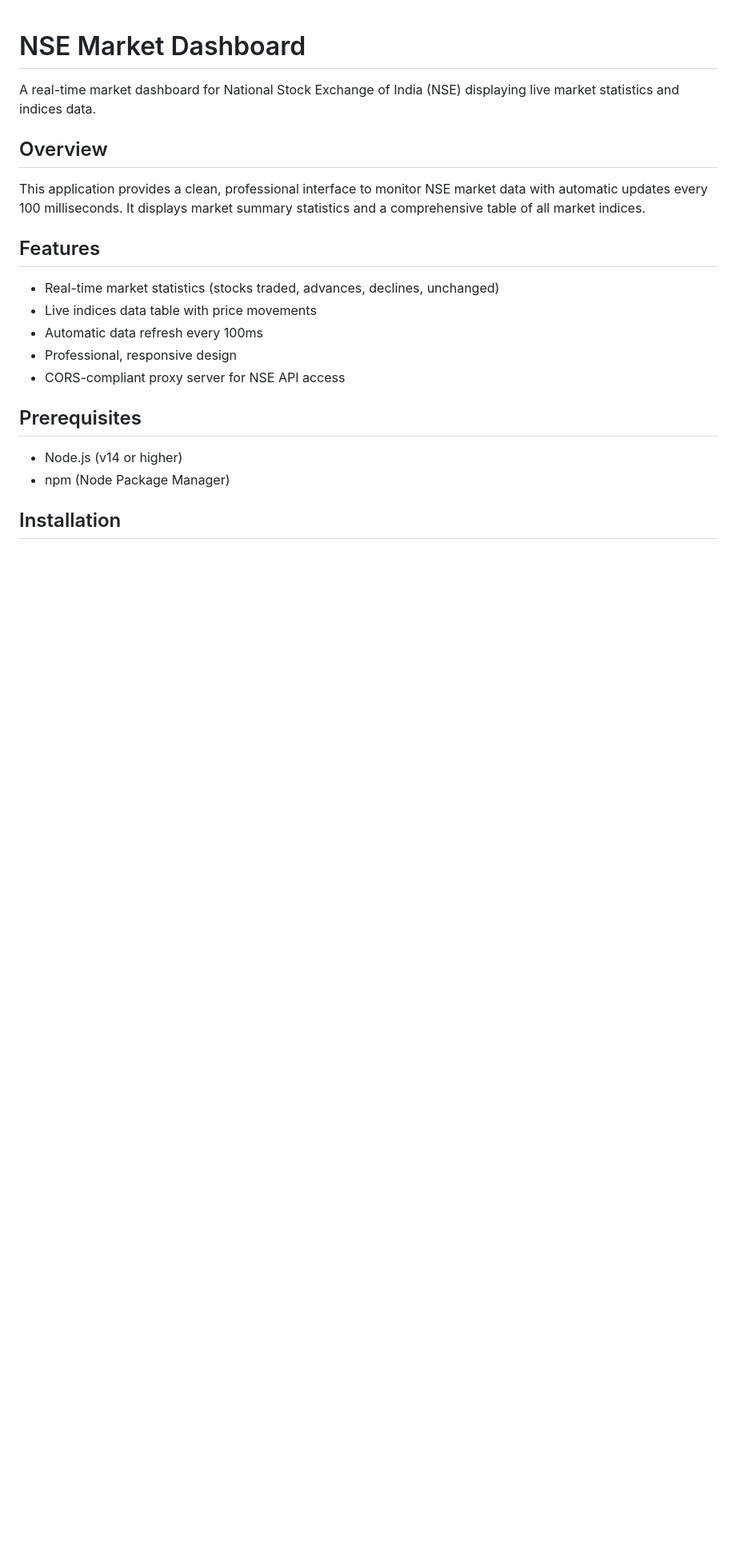
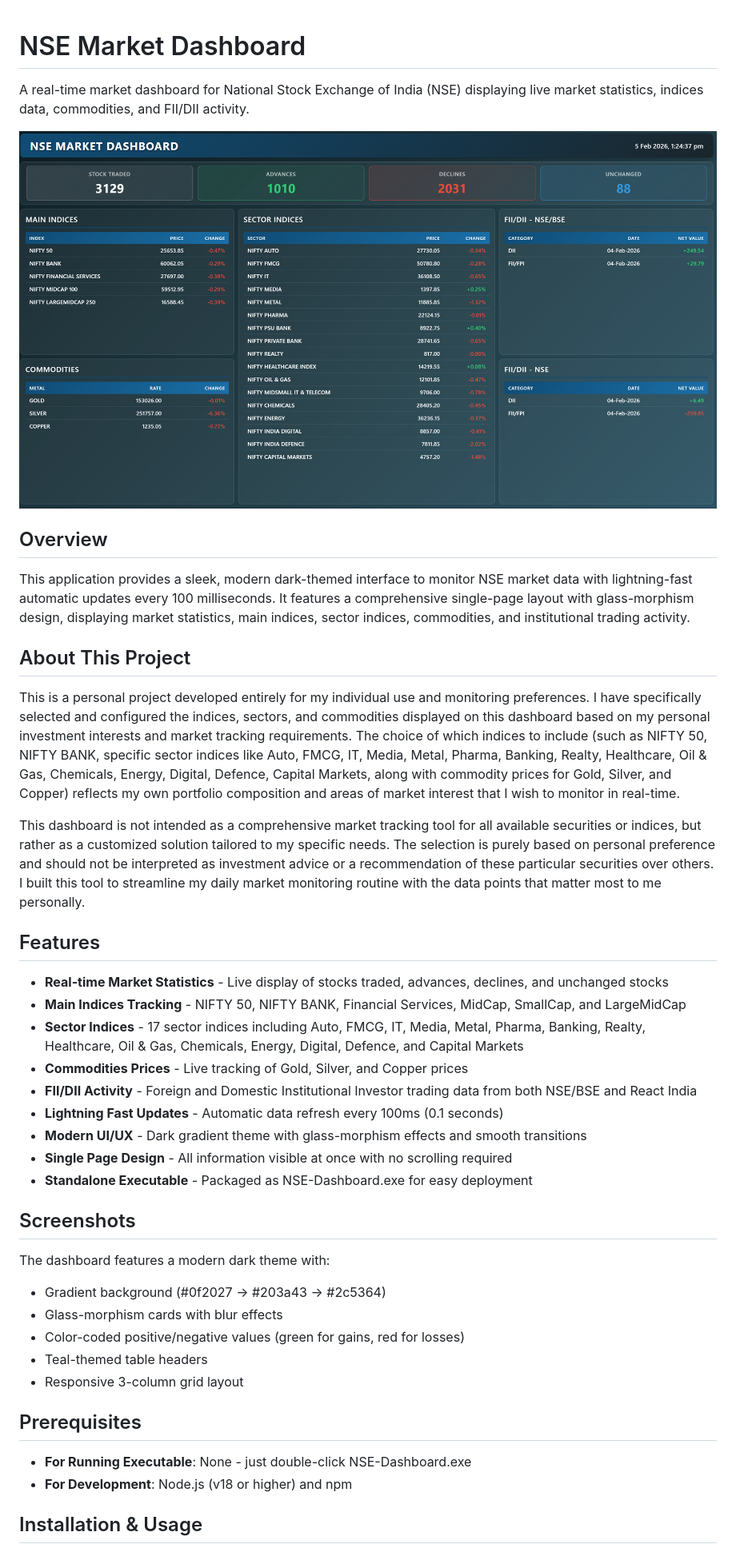
Before and after one commit to Ayman-Singh/Customized_NSE_monitoring, a Markdown page: README.md, the part around the change printed below. Shown: that part at 80% size. GitHub-like rendering; pictures changed too: image.png (added); blank space fills up the shorter version.

```diff
--- a/README.md
+++ b/README.md
@@ -1,23 +1,44 @@
 # NSE Market Dashboard
 
-A real-time market dashboard for National Stock Exchange of India (NSE) displaying live market statistics and indices data.
+A real-time market dashboard for National Stock Exchange of India (NSE) displaying live market statistics, indices data, commodities, and FII/DII activity.
+
+![NSE Market Dashboard](image.png)
 
 ## Overview
 
-This application provides a clean, professional interface to monitor NSE market data with automatic updates every 100 milliseconds. It displays market summary statistics and a comprehensive table of all market indices.
+This application provides a sleek, modern dark-themed interface to monitor NSE market data with lightning-fast automatic updates every 100 milliseconds. It features a comprehensive single-page layout with glass-morphism design, displaying market statistics, main indices, sector indices, commodities, and institutional trading activity.
+
+## About This Project
+
+This is a personal project developed entirely for my individual use and monitoring preferences. I have specifically selected and configured the indices, sectors, and commodities displayed on this dashboard based on my personal investment interests and market tracking requirements. The choice of which indices to include (such as NIFTY 50, NIFTY BANK, specific sector indices like Auto, FMCG, IT, Media, Metal, Pharma, Banking, Realty, Healthcare, Oil & Gas, Chemicals, Energy, Digital, Defence, Capital Markets, along with commodity prices for Gold, Silver, and Copper) reflects my own portfolio composition and areas of market interest that I wish to monitor in real-time.
+
+This dashboard is not intended as a comprehensive market tracking tool for all available securities or indices, but rather as a customized solution tailored to my specific needs. The selection is purely based on personal preference and should not be interpreted as investment advice or a recommendation of these particular securities over others. I built this tool to streamline my daily market monitoring routine with the data points that matter most to me personally.
 
 ## Features
 
-- Real-time market statistics (stocks traded, advances, declines, unchanged)
-- Live indices data table with price movements
-- Automatic data refresh every 100ms
-- Professional, responsive design
-- CORS-compliant proxy server for NSE API access
+- **Real-time Market Statistics** - Live display of stocks traded, advances, declines, and unchanged stocks
+- **Main Indices Tracking** - NIFTY 50, NIFTY BANK, Financial Services, MidCap, SmallCap, and LargeMidCap
+- **Sector Indices** - 17 sector indices including Auto, FMCG, IT, Media, Metal, Pharma, Banking, Realty, Healthcare, Oil & Gas, Chemicals, Energy, Digital, Defence, and Capital Markets
+- **Commodities Prices** - Live tracking of Gold, Silver, and Copper prices
+- **FII/DII Activity** - Foreign and Domestic Institutional Investor trading data from both NSE/BSE and React India
+- **Lightning Fast Updates** - Automatic data refresh every 100ms (0.1 seconds)
+- **Modern UI/UX** - Dark gradient theme with glass-morphism effects and smooth transitions
+- **Single Page Design** - All information visible at once with no scrolling required
+- **Standalone Executable** - Packaged as NSE-Dashboard.exe for easy deployment
+
+## Screenshots
+
+The dashboard features a modern dark theme with:
+- Gradient background (#0f2027 → #203a43 → #2c5364)
+- Glass-morphism cards with blur effects
+- Color-coded positive/negative values (green for gains, red for losses)
+- Teal-themed table headers
+- Responsive 3-column grid layout
 
 ## Prerequisites
 
-- Node.js (v14 or higher)
-- npm (Node Package Manager)
+- **For Running Executable**: None - just double-click NSE-Dashboard.exe
+- **For Development**: Node.js (v18 or higher) and npm
 
-## Installation
+## Installation & Usage
 
```
Also changed, not shown: other parts of README.md (+61 -26 lines).
